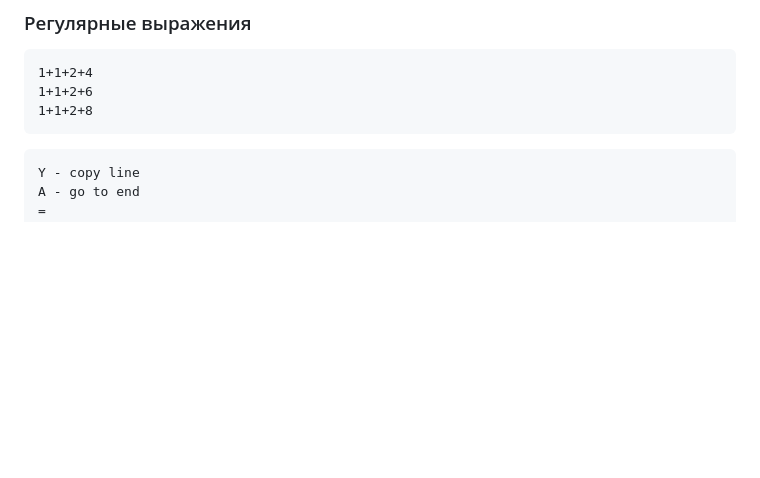
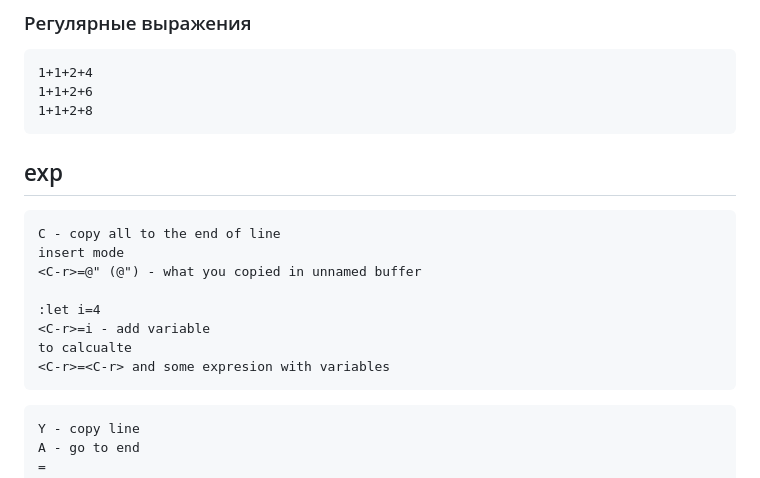
Before and after one commit to seriiserii825/Knowledge-base_, a Markdown page: Vim/vim-macros.md, the part around the change. Drawn GitHub-style; blank space fills up the shorter version.

Commit message:
vim regexp

````diff
--- a/Vim/vim-macros.md
+++ b/Vim/vim-macros.md
@@ -171,6 +171,19 @@ three.txt
 1+1+2+8
 ```
 
+## exp
+
+```
+C - copy all to the end of line
+insert mode
+<C-r>=@" (@") - what you copied in unnamed buffer
+
+:let i=4
+<C-r>=i - add variable
+to calcualte
+<C-r>=<C-r> and some expresion with variables
+```
+
 ```
 Y - copy line
 A - go to end
````
